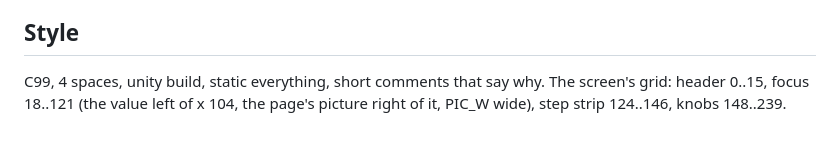
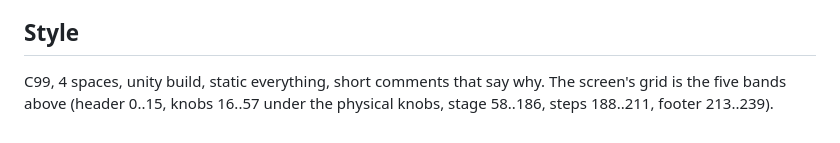
Before and after one commit to DeadActive/mono2k, a Markdown page: CLAUDE.md, the part around the change. Rendered like a GitHub page.

```diff
--- a/CLAUDE.md
+++ b/CLAUDE.md
@@ -160,5 +160,5 @@ ratchets, a lofi bus, a 1-bit dithered Swiss screen). Plan and status: README.md
 
 ## Style
 
-C99, 4 spaces, unity build, static everything, short comments that say why. The screen's grid: header 0..15, focus
-18..121 (the value left of x 104, the page's picture right of it, PIC_W wide), step strip 124..146, knobs 148..239.
+C99, 4 spaces, unity build, static everything, short comments that say why. The screen's grid is the five bands above
+(header 0..15, knobs 16..57 under the physical knobs, stage 58..186, steps 188..211, footer 213..239).
```
Also changed, not shown: README.md (+7 -7 lines).
